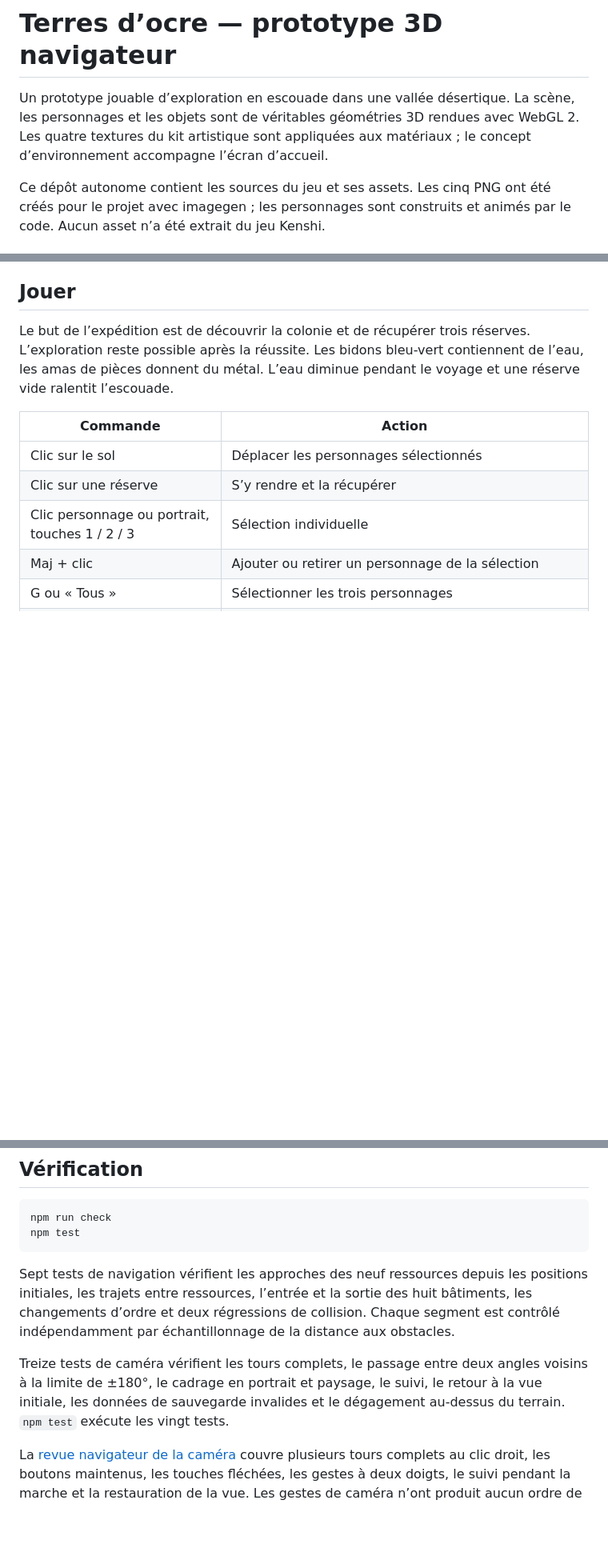
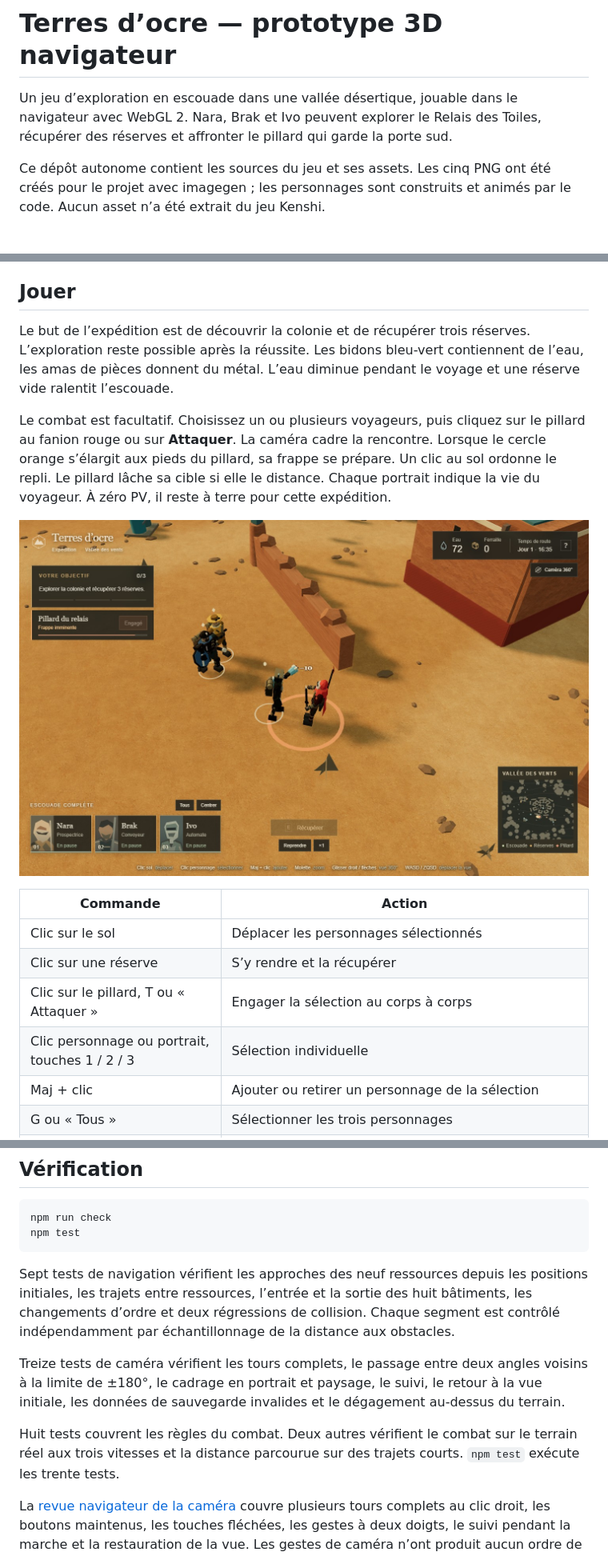
Before and after one commit to uriels-hub/terres-ocre-3d, a Markdown page: README.md, 3 parts joined by grey strips. Shown at 80% size. GitHub-like rendering; pictures changed too: reports/combat-porte-sud.jpg (added); blank space fills up the shorter version.

```diff
--- a/README.md
+++ b/README.md
@@ -1,6 +1,6 @@
 # Terres d’ocre — prototype 3D navigateur
 
-Un prototype jouable d’exploration en escouade dans une vallée désertique. La scène, les personnages et les objets sont de véritables géométries 3D rendues avec WebGL 2. Les quatre textures du kit artistique sont appliquées aux matériaux ; le concept d’environnement accompagne l’écran d’accueil.
+Un jeu d’exploration en escouade dans une vallée désertique, jouable dans le navigateur avec WebGL 2. Nara, Brak et Ivo peuvent explorer le Relais des Toiles, récupérer des réserves et affronter le pillard qui garde la porte sud.
 
 Ce dépôt autonome contient les sources du jeu et ses assets. Les cinq PNG ont été créés pour le projet avec imagegen ; les personnages sont construits et animés par le code. Aucun asset n’a été extrait du jeu Kenshi.
 
@@ -34,10 +34,15 @@ Le dossier `dist/` est un site statique complet. Il faut le servir en HTTP ou HT
 
 Le but de l’expédition est de découvrir la colonie et de récupérer trois réserves. L’exploration reste possible après la réussite. Les bidons bleu-vert contiennent de l’eau, les amas de pièces donnent du métal. L’eau diminue pendant le voyage et une réserve vide ralentit l’escouade.
 
+Le combat est facultatif. Choisissez un ou plusieurs voyageurs, puis cliquez sur le pillard au fanion rouge ou sur **Attaquer**. La caméra cadre la rencontre. Lorsque le cercle orange s’élargit aux pieds du pillard, sa frappe se prépare. Un clic au sol ordonne le repli. Le pillard lâche sa cible si elle le distance. Chaque portrait indique la vie du voyageur. À zéro PV, il reste à terre pour cette expédition.
+
+![Ivo frappe le pillard à la porte sud du Relais des Toiles, sous le regard de Nara et de Brak.](reports/combat-porte-sud.jpg)
+
 | Commande | Action |
 | --- | --- |
 | Clic sur le sol | Déplacer les personnages sélectionnés |
 | Clic sur une réserve | S’y rendre et la récupérer |
+| Clic sur le pillard, T ou « Attaquer » | Engager la sélection au corps à corps |
 | Clic personnage ou portrait, touches 1 / 2 / 3 | Sélection individuelle |
 | Maj + clic | Ajouter ou retirer un personnage de la sélection |
 | G ou « Tous » | Sélectionner les trois personnages |
@@ -100,7 +105,9 @@ npm test
 
 Sept tests de navigation vérifient les approches des neuf ressources depuis les positions initiales, les trajets entre ressources, l’entrée et la sortie des huit bâtiments, les changements d’ordre et deux régressions de collision. Chaque segment est contrôlé indépendamment par échantillonnage de la distance aux obstacles.
 
-Treize tests de caméra vérifient les tours complets, le passage entre deux angles voisins à la limite de ±180°, le cadrage en portrait et paysage, le suivi, le retour à la vue initiale, les données de sauvegarde invalides et le dégagement au-dessus du terrain. `npm test` exécute les vingt tests.
+Treize tests de caméra vérifient les tours complets, le passage entre deux angles voisins à la limite de ±180°, le cadrage en portrait et paysage, le suivi, le retour à la vue initiale, les données de sauvegarde invalides et le dégagement au-dessus du terrain.
+
+Huit tests couvrent les règles du combat. Deux autres vérifient le combat sur le terrain réel aux trois vitesses et la distance parcourue sur des trajets courts. `npm test` exécute les trente tests.
 
 La [revue navigateur de la caméra](reports/camera-verification.json) couvre plusieurs tours complets au clic droit, les boutons maintenus, les touches fléchées, les gestes à deux doigts, le suivi pendant la marche et la restauration de la vue. Les gestes de caméra n’ont produit aucun ordre de déplacement involontaire pendant ces essais.
 
```
Also changed, not shown: other parts of README.md (+6 -6 lines), CHANGELOG.md (+7 -0 lines), 10 other files.
